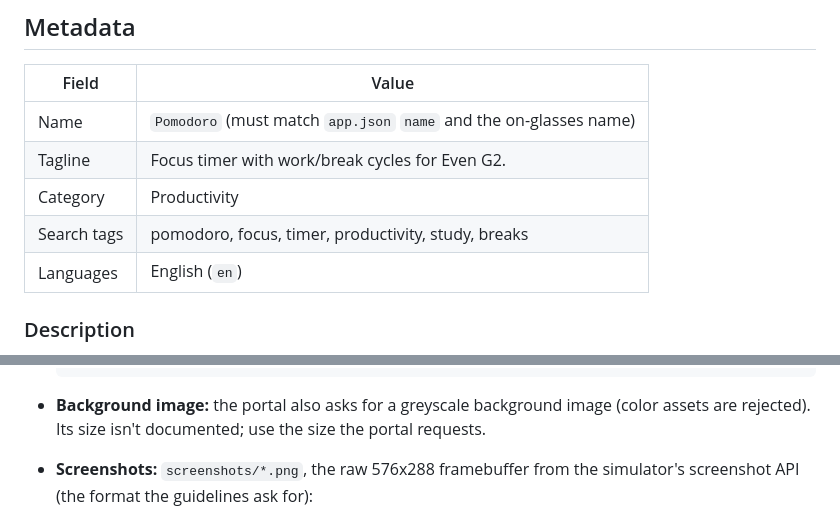
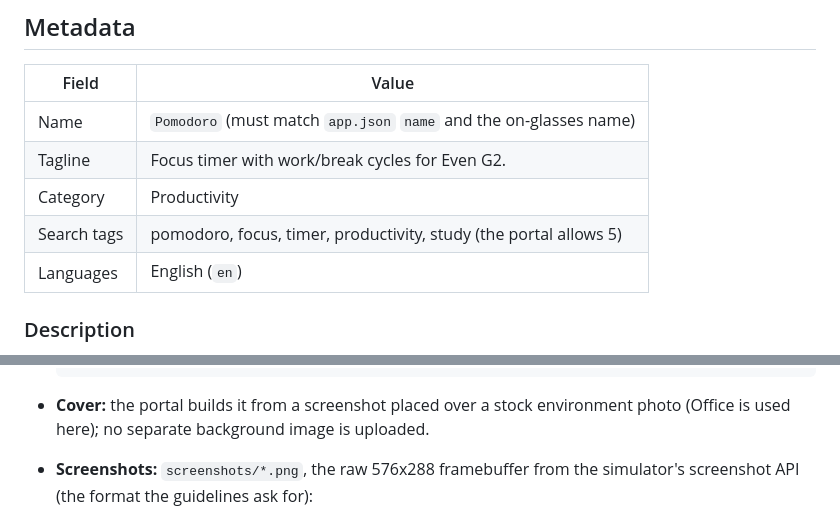
Before and after one commit to marceloleda/pomodoro-even-g2, a Markdown page: store/LISTING.md, 2 parts joined by grey strips. Drawn GitHub-style.

Commit message:
Align store listing notes with the developer portal

````diff
--- a/store/LISTING.md
+++ b/store/LISTING.md
@@ -10,7 +10,7 @@ Copy-paste material for the portal, checked against the
 | Name | `Pomodoro` (must match `app.json` `name` and the on-glasses name) |
 | Tagline | Focus timer with work/break cycles for Even G2. |
 | Category | Productivity |
-| Search tags | pomodoro, focus, timer, productivity, study, breaks |
+| Search tags | pomodoro, focus, timer, productivity, study (the portal allows 5) |
 | Languages | English (`en`) |
 
 ### Description
@@ -46,7 +46,7 @@ A Pomodoro focus timer for your glasses: work sessions, short and long breaks, a
   ....####....
   ```
 
-- **Background image:** the portal also asks for a greyscale background image (color assets are rejected). Its size isn't documented; use the size the portal requests.
+- **Cover:** the portal builds it from a screenshot placed over a stock environment photo (Office is used here); no separate background image is uploaded.
 - **Screenshots:** `screenshots/*.png`, the raw 576x288 framebuffer from the simulator's screenshot API (the format the guidelines ask for):
   1. `1-work-running.png`: work session in progress
   2. `2-break-alert.png`: phase-end alert waiting for the user
````
